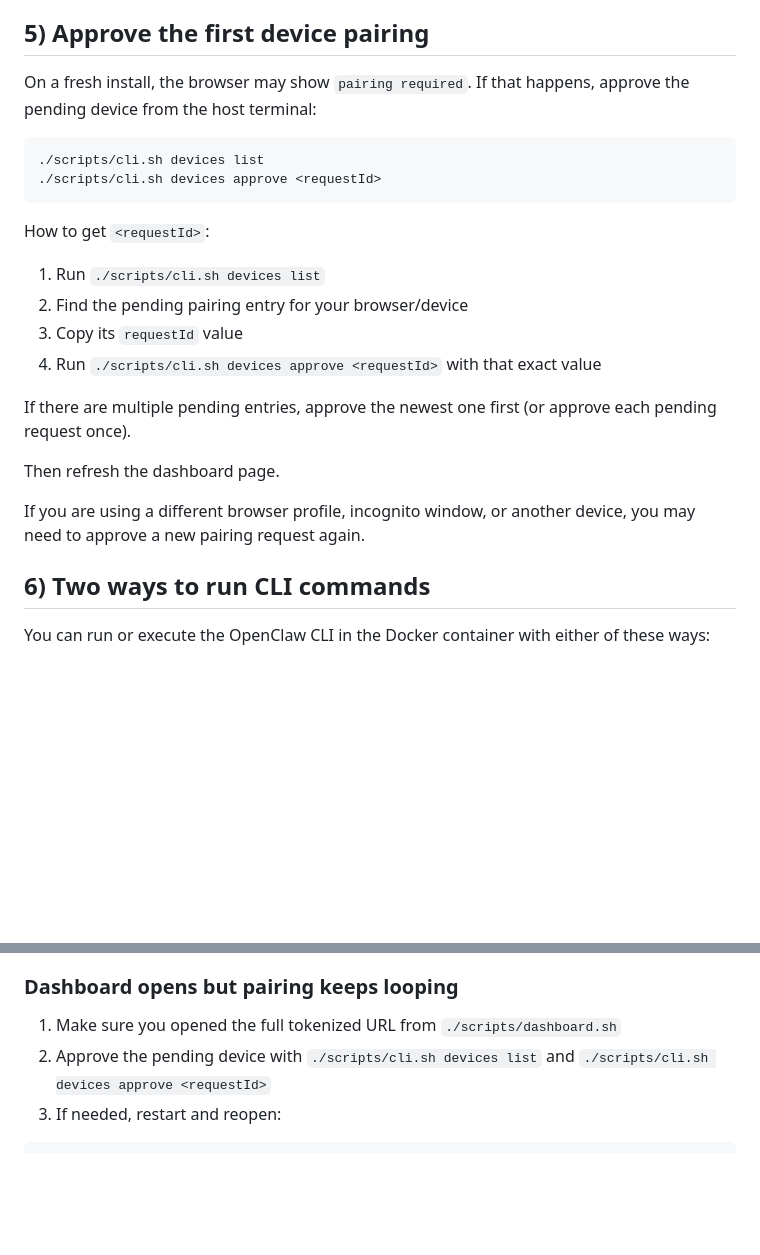
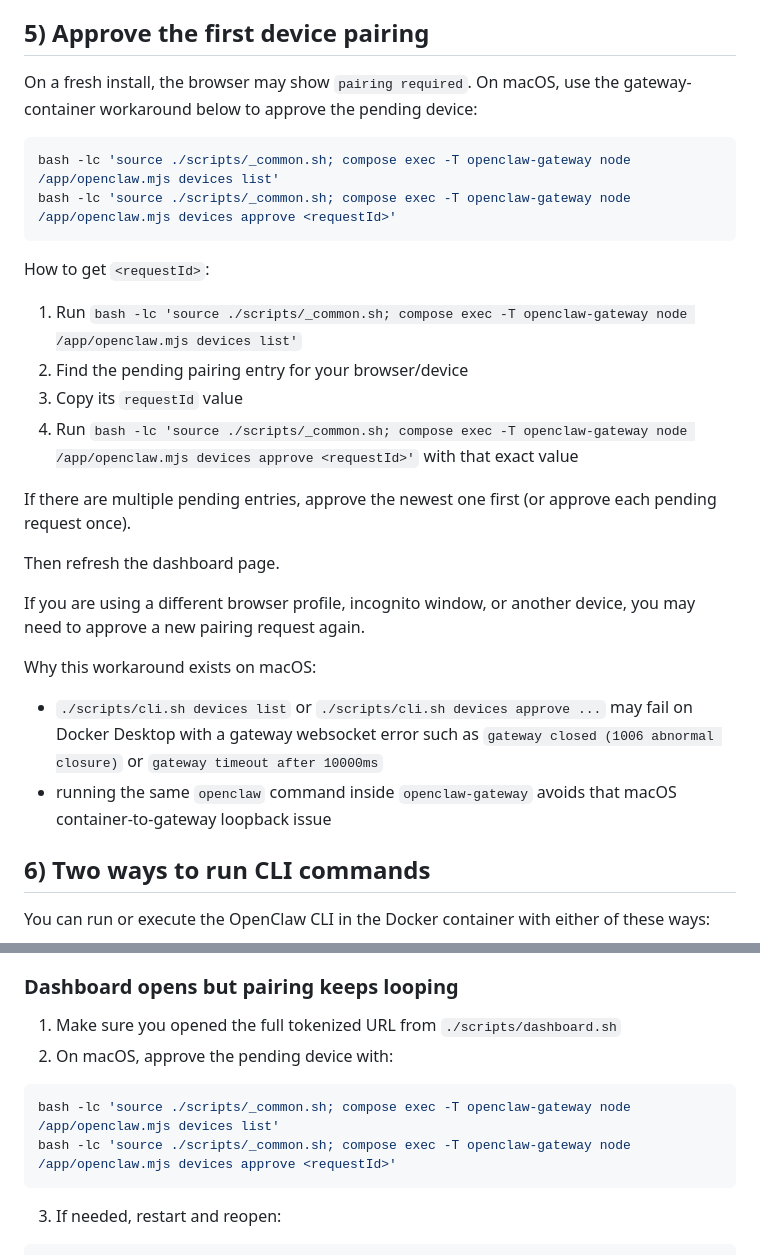
Before and after one commit to messyvirgo-coin/messyvirgo-openclaw-client, a Markdown page: docs/INSTALL-macos.md, 2 parts joined by grey strips. GitHub-like rendering; blank space fills up the shorter version.

Commit message:
docs: update macOS installation guide to include gateway-container workaround for device pairing approval

````diff
--- a/docs/INSTALL-macos.md
+++ b/docs/INSTALL-macos.md
@@ -100,25 +100,30 @@ Notes:
 
 ## 5) Approve the first device pairing
 
-On a fresh install, the browser may show `pairing required`. If that happens, approve the pending device from the host terminal:
+On a fresh install, the browser may show `pairing required`. On macOS, use the gateway-container workaround below to approve the pending device:
 
 ```bash
-./scripts/cli.sh devices list
-./scripts/cli.sh devices approve <requestId>
+bash -lc 'source ./scripts/_common.sh; compose exec -T openclaw-gateway node /app/openclaw.mjs devices list'
+bash -lc 'source ./scripts/_common.sh; compose exec -T openclaw-gateway node /app/openclaw.mjs devices approve <requestId>'
 ```
 
 How to get `<requestId>`:
 
-1. Run `./scripts/cli.sh devices list`
+1. Run `bash -lc 'source ./scripts/_common.sh; compose exec -T openclaw-gateway node /app/openclaw.mjs devices list'`
 2. Find the pending pairing entry for your browser/device
 3. Copy its `requestId` value
-4. Run `./scripts/cli.sh devices approve <requestId>` with that exact value
+4. Run `bash -lc 'source ./scripts/_common.sh; compose exec -T openclaw-gateway node /app/openclaw.mjs devices approve <requestId>'` with that exact value
 
 If there are multiple pending entries, approve the newest one first (or approve each pending request once).
 
 Then refresh the dashboard page.
 
 If you are using a different browser profile, incognito window, or another device, you may need to approve a new pairing request again.
+
+Why this workaround exists on macOS:
+
+- `./scripts/cli.sh devices list` or `./scripts/cli.sh devices approve ...` may fail on Docker Desktop with a gateway websocket error such as `gateway closed (1006 abnormal closure)` or `gateway timeout after 10000ms`
+- running the same `openclaw` command inside `openclaw-gateway` avoids that macOS container-to-gateway loopback issue
 
 ## 6) Two ways to run CLI commands
 
@@ -371,7 +376,13 @@ Troubleshooting:
 ### Dashboard opens but pairing keeps looping
 
 1. Make sure you opened the full tokenized URL from `./scripts/dashboard.sh`
-2. Approve the pending device with `./scripts/cli.sh devices list` and `./scripts/cli.sh devices approve <requestId>`
+2. On macOS, approve the pending device with:
+
+```bash
+bash -lc 'source ./scripts/_common.sh; compose exec -T openclaw-gateway node /app/openclaw.mjs devices list'
+bash -lc 'source ./scripts/_common.sh; compose exec -T openclaw-gateway node /app/openclaw.mjs devices approve <requestId>'
+```
+
 3. If needed, restart and reopen:
 
 ```bash
````
